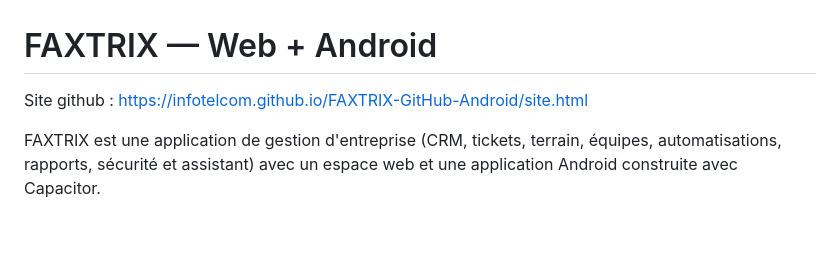
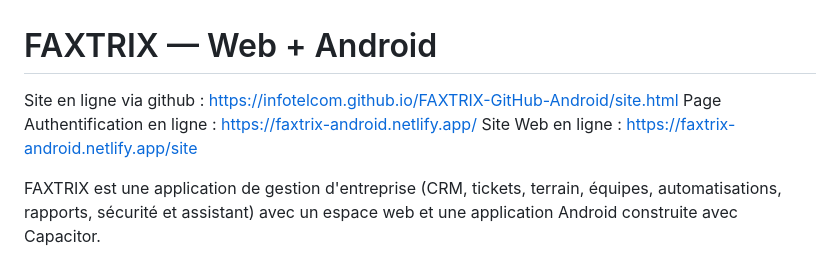
Before and after one commit to INFOTELCOM/FAXTRIX-GitHub-Android, a Markdown page: README.md, the part around the change. GitHub-like rendering; blank space fills up the shorter version.

```diff
--- a/README.md
+++ b/README.md
@@ -1,5 +1,7 @@
 # FAXTRIX — Web + Android
-Site github : https://infotelcom.github.io/FAXTRIX-GitHub-Android/site.html
+Site en ligne via github : https://infotelcom.github.io/FAXTRIX-GitHub-Android/site.html
+Page Authentification en ligne : https://faxtrix-android.netlify.app/
+Site Web en ligne : https://faxtrix-android.netlify.app/site
 
 FAXTRIX est une application de gestion d'entreprise (CRM, tickets, terrain, équipes, automatisations, rapports, sécurité et assistant) avec un espace web et une application Android construite avec Capacitor.
 
```
